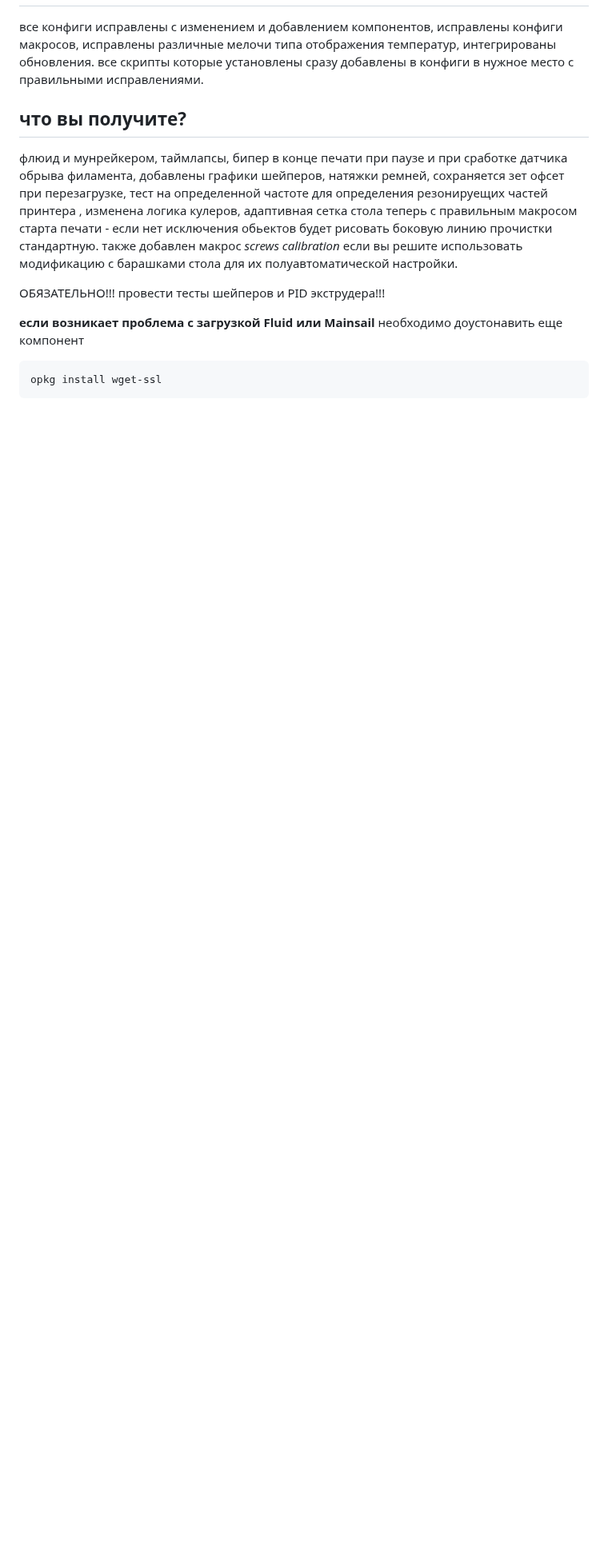
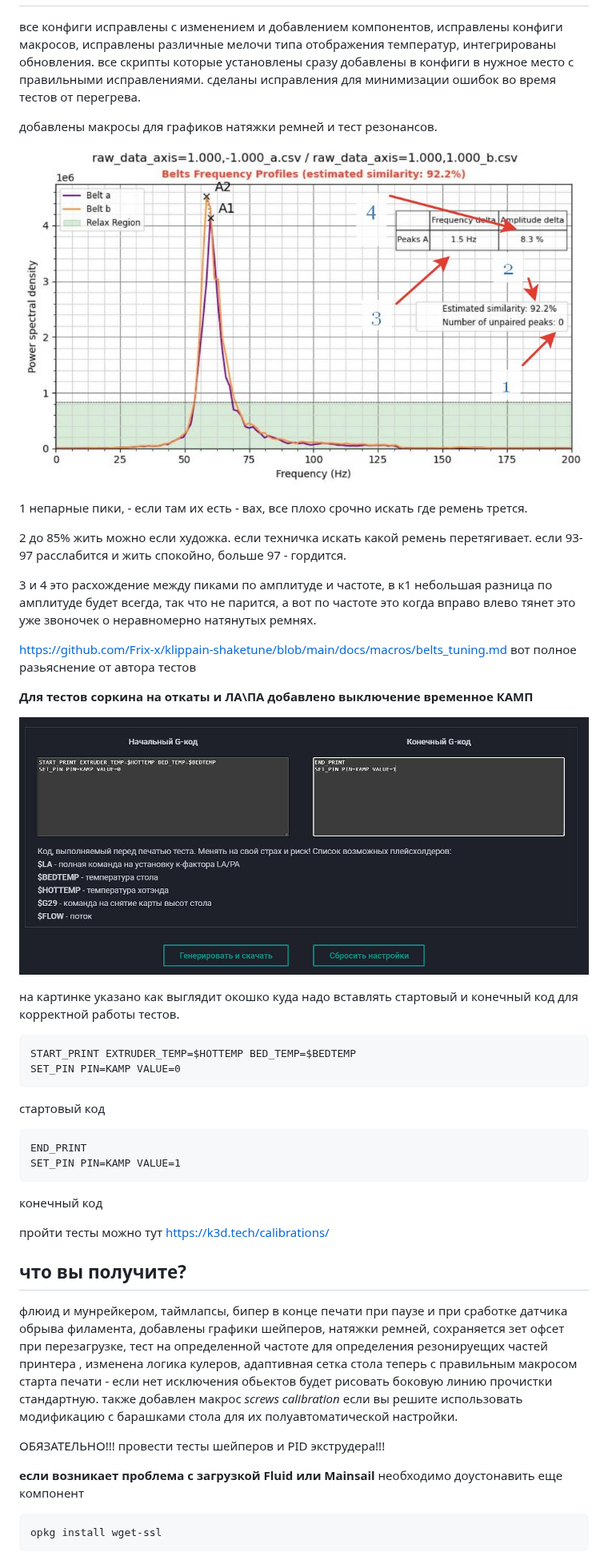
Before and after one commit to Tombraider2006/K1, a Markdown page: version_config/readme.md, the part around one of its changes. Shown at 80% size. GitHub-like rendering; pictures changed too: version_config/belts_test.jpg (added), version_config/start_end_code.jpg (added); blank space fills up the shorter version.

Commit message:
добавки описания

````diff
--- a/version_config/readme.md
+++ b/version_config/readme.md
@@ -29,7 +29,39 @@
 <h2>что сделано:</h2>
 
 все конфиги исправлены с изменением и добавлением компонентов, исправлены конфиги  макросов, исправлены различные мелочи типа отображения температур, интегрированы обновления. все скрипты которые установлены сразу добавлены в конфиги в нужное место с правильными исправлениями.
+сделаны исправления для минимизации ошибок во время тестов от перегрева.
 
+добавлены  макросы для графиков  натяжки ремней и тест резонансов.
+
+![](/version_config/belts_test.jpg)
+
+1 непарные пики,  - если там их  есть - вах, все плохо срочно искать где ремень трется.
+
+2 до 85% жить можно если художка.  если техничка искать какой ремень перетягивает. если 93-97 расслабится и жить спокойно, больше 97  - гордится.
+
+3 и 4 это расхождение между пиками по амплитуде и частоте, в к1 небольшая разница по амплитуде будет всегда, так что не парится, а вот по частоте это когда вправо влево тянет это уже звоночек о неравномерно натянутых ремнях.
+
+ https://github.com/Frix-x/klippain-shaketune/blob/main/docs/macros/belts_tuning.md вот полное разьяснение от автора тестов
+
+**Для тестов соркина на откаты и ЛА\ПА добавлено выключение временное КАМП**
+
+![](/version_config/start_end_code.jpg)
+
+на картинке указано как выглядит окошко куда надо вставлять стартовый и конечный код для корректной работы тестов.
+
+```
+START_PRINT EXTRUDER_TEMP=$HOTTEMP BED_TEMP=$BEDTEMP
+SET_PIN PIN=KAMP VALUE=0
+```
+стартовый код
+
+```
+END_PRINT
+SET_PIN PIN=KAMP VALUE=1
+```
+конечный код
+
+пройти тесты можно тут https://k3d.tech/calibrations/
 
 <h2>что вы получите?</h2>
 
````
Also changed, not shown: other parts of version_config/readme.md (+1 -1 lines).
